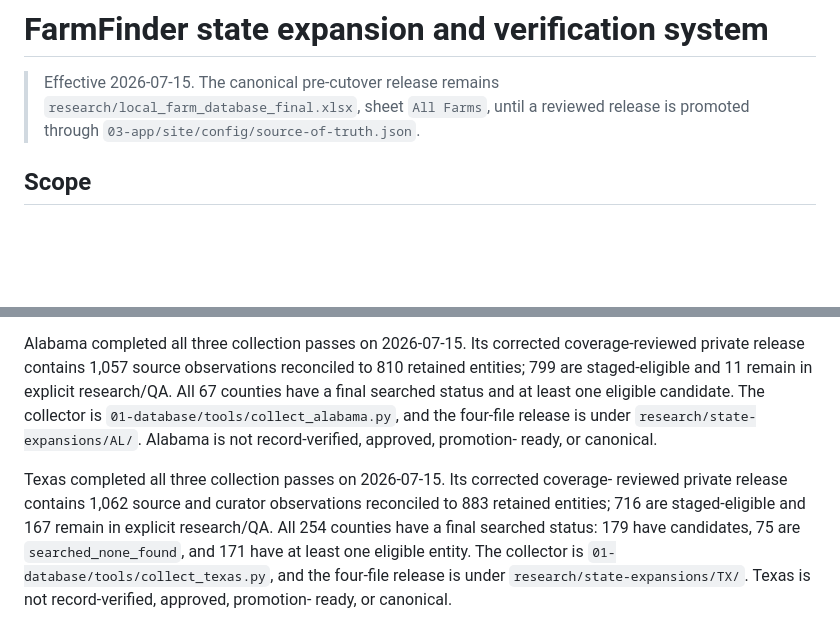
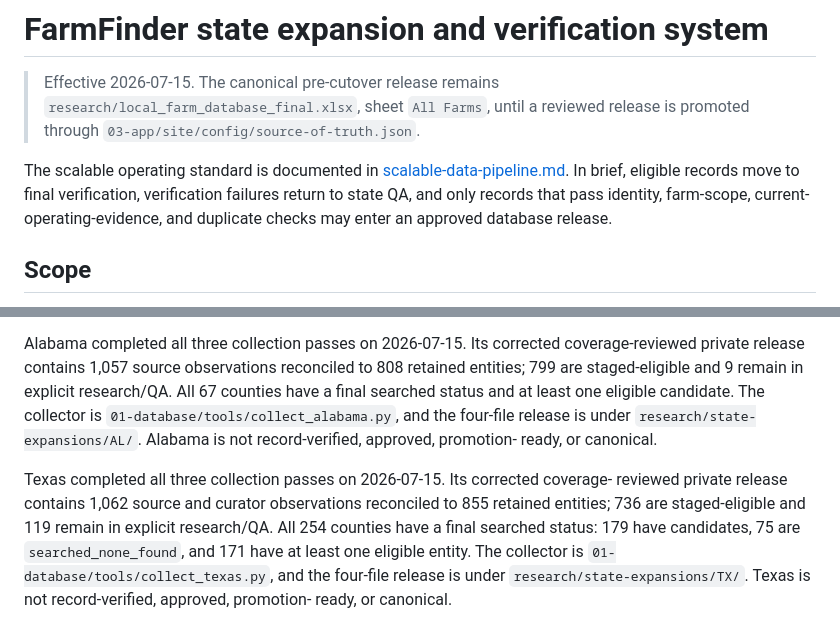
Before and after one commit to WBHankins93/farm-finder, a Markdown page: 01-database/state-expansion-and-verification.md, 2 parts joined by grey strips. GitHub-like rendering; blank space fills up the shorter version.

```diff
--- a/01-database/state-expansion-and-verification.md
+++ b/01-database/state-expansion-and-verification.md
@@ -3,6 +3,12 @@
 > Effective 2026-07-15. The canonical pre-cutover release remains
 > `research/local_farm_database_final.xlsx`, sheet `All Farms`, until a reviewed
 > release is promoted through `03-app/site/config/source-of-truth.json`.
+
+The scalable operating standard is documented in
+[scalable-data-pipeline.md](scalable-data-pipeline.md). In brief, eligible records
+move to final verification, verification failures return to state QA, and only
+records that pass identity, farm-scope, current-operating-evidence, and duplicate
+checks may enter an approved database release.
 
 ## Scope
 
@@ -66,7 +72,7 @@ in the private evidence bundle; only the four-file contract is committed under
 
 Alabama completed all three collection passes on 2026-07-15. Its corrected
 coverage-reviewed private release contains 1,057 source observations reconciled to
-810 retained entities; 799 are staged-eligible and 11 remain in explicit research/QA.
+808 retained entities; 799 are staged-eligible and 9 remain in explicit research/QA.
 All 67 counties have a final searched status and at least one eligible candidate. The
 collector is `01-database/tools/collect_alabama.py`, and the four-file release is under
 `research/state-expansions/AL/`. Alabama is not record-verified, approved, promotion-
@@ -74,7 +80,7 @@ ready, or canonical.
 
 Texas completed all three collection passes on 2026-07-15. Its corrected coverage-
 reviewed private release contains 1,062 source and curator observations reconciled to
-883 retained entities; 716 are staged-eligible and 167 remain in explicit research/QA.
+855 retained entities; 736 are staged-eligible and 119 remain in explicit research/QA.
 All 254 counties have a final searched status: 179 have candidates, 75 are
 `searched_none_found`, and 171 have at least one eligible entity. The collector is
 `01-database/tools/collect_texas.py`, and the four-file release is under
```
Also changed, not shown: 01-database/scalable-data-pipeline.md (added, +158 -0 lines), README.md (+77 -5 lines).
